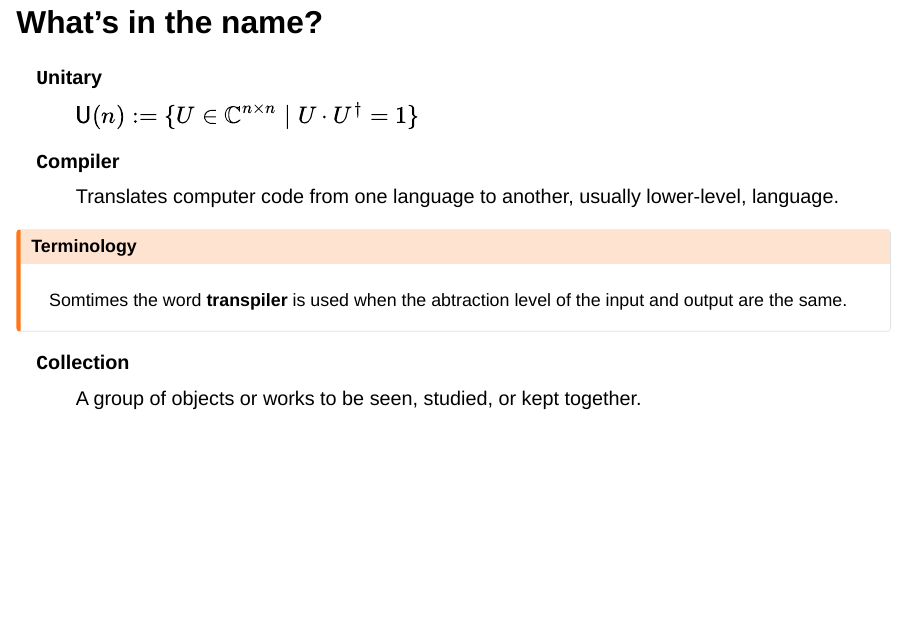
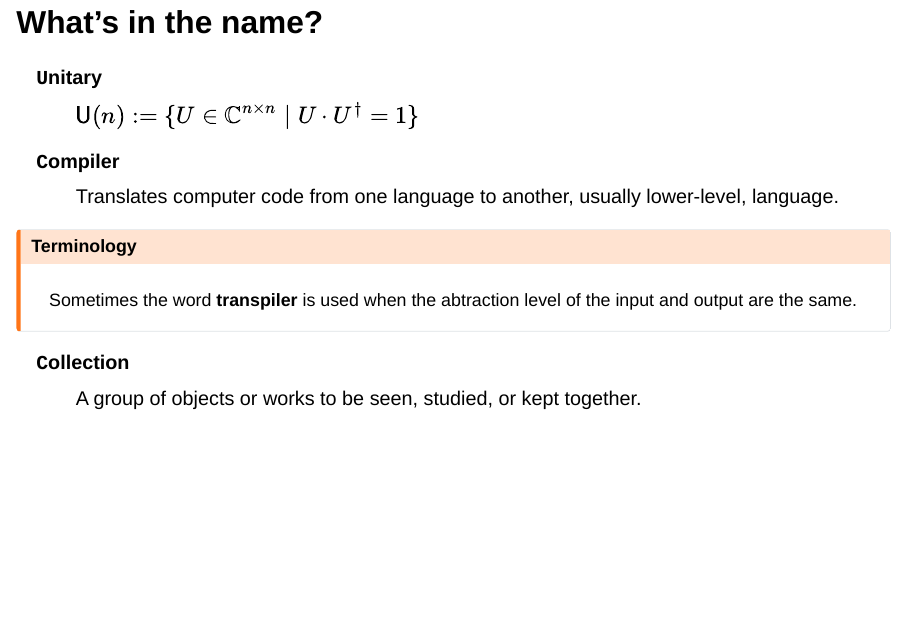
Before and after one commit to unitaryfund/ucc-fosdem, a Quarto document (ucc.qmd): page 7 of 27. Rendered offline with R 4.5, knitr and Pandoc in place of Quarto, with nearby package versions; drawn as Slidy slides in place of the format the file asks for.

Commit message:
fix typo

```diff
--- a/ucc.qmd
+++ b/ucc.qmd
@@ -50,7 +50,7 @@ Or if you aren't a group theory nerd, operations that are trivially reversible:
 
 :::: {.r-stack}
 ::: {.callout-warning title="Terminology" .fragment .fade-in-then-out}
-Somtimes the word **transpiler** is used when the abtraction level of the input and output are the same.
+Sometimes the word **transpiler** is used when the abtraction level of the input and output are the same.
 :::
 
 ::: {.fragment}
```
Also changed, not shown: 2 other files.
